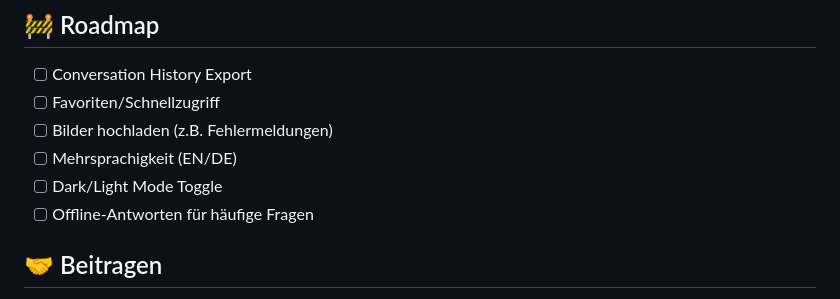
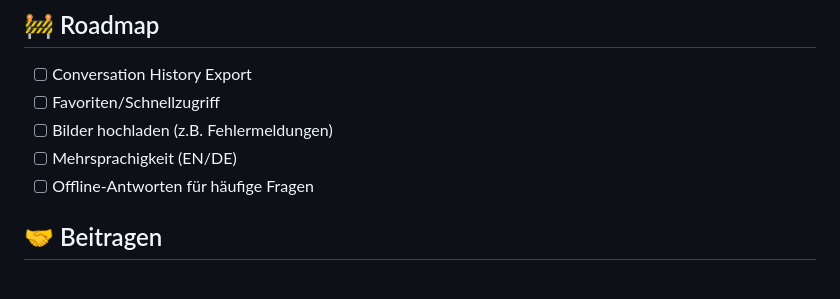
Before and after one commit to ralf-schmid/tavascan-hilfe, a Markdown page: README.md, the part around the change. GitHub-like rendering.

Commit message:
Remove Dark/Light Mode Toggle from features list

```diff
--- a/README.md
+++ b/README.md
@@ -128,7 +128,6 @@ Ersetze `icon-192.png` und `icon-512.png` mit deinen eigenen Icons.
 - [ ] Favoriten/Schnellzugriff
 - [ ] Bilder hochladen (z.B. Fehlermeldungen)
 - [ ] Mehrsprachigkeit (EN/DE)
-- [ ] Dark/Light Mode Toggle
 - [ ] Offline-Antworten für häufige Fragen
 
 ## 🤝 Beitragen
```
